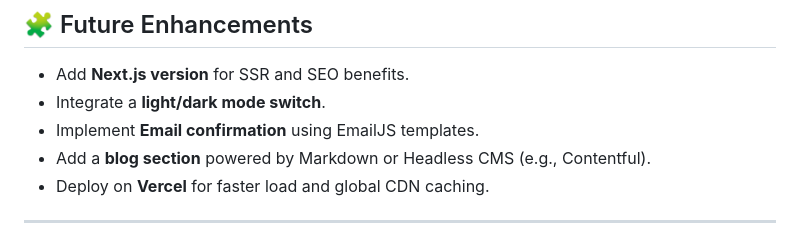
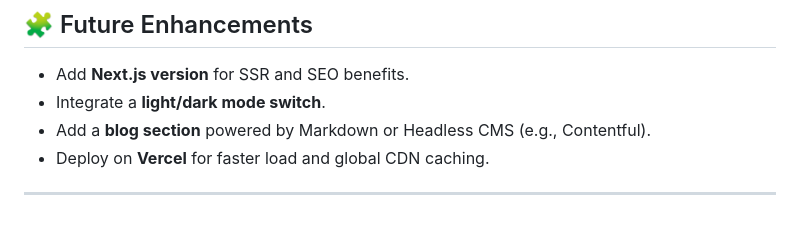
Before and after one commit to sdey1122/-Subhankar-Dey-Personal-Portfolio-Website, a Markdown page: README.md, the part around the change. GitHub-like rendering.

```diff
--- a/README.md
+++ b/README.md
@@ -75,7 +75,6 @@ Key design choices:
 ## 🧩 Future Enhancements
 - Add **Next.js version** for SSR and SEO benefits.
 - Integrate a **light/dark mode switch**.
-- Implement **Email confirmation** using EmailJS templates.
 - Add a **blog section** powered by Markdown or Headless CMS (e.g., Contentful).
 - Deploy on **Vercel** for faster load and global CDN caching.
 
```
